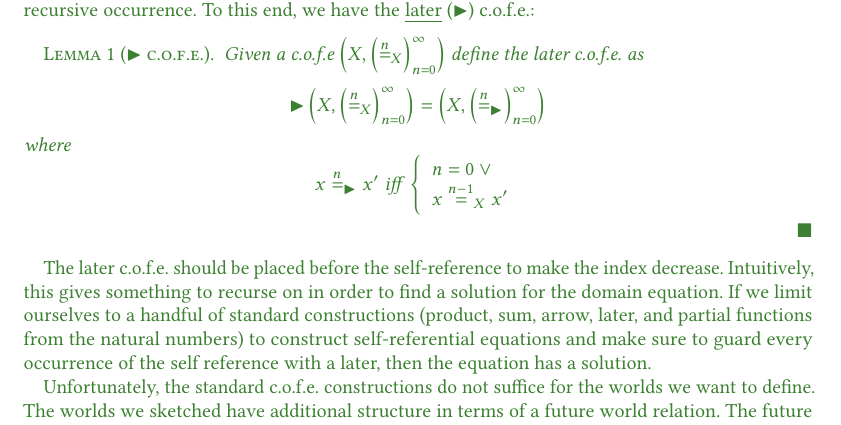
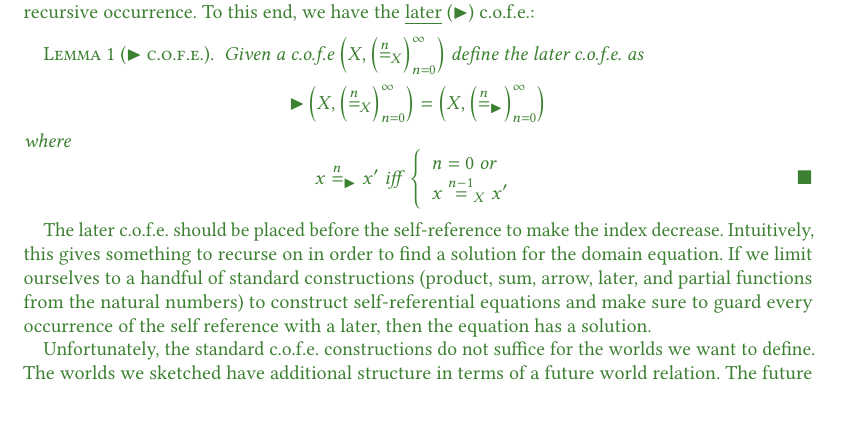
Before and after one commit to dominiquedevriese/capability-machine-reasoning-on-paper, a LaTeX paper (popl-2019-journal-v/paper.tex, which reads popl-2019-journal-v/proving-full-abstraction.tex): part of page 36 of 71, cut so that both start at the same text. Compiled offline with pdfLaTeX.

Commit message:
Minor typesetting improvements.

```diff
--- a/popl-2019-journal-v/proving-full-abstraction.tex
+++ b/popl-2019-journal-v/proving-full-abstraction.tex
@@ -513,10 +513,10 @@ To this end, we have the \emph{later} ($\blater$) c.o.f.e.:
   \[
     x \nequal[n]_{\blater} x' \text{ iff } \left\{
       \begin{array}{l}
-        n = 0 \vee{}\\
+        n = 0 \text{ or }\\
         x \nequal[n-1]_X x'
       \end{array}
-    \right.
+    \right. \qedhere
   \]
 \end{lemma}
 The later c.o.f.e.\ should be placed before the self-reference to make the index decrease.
```
